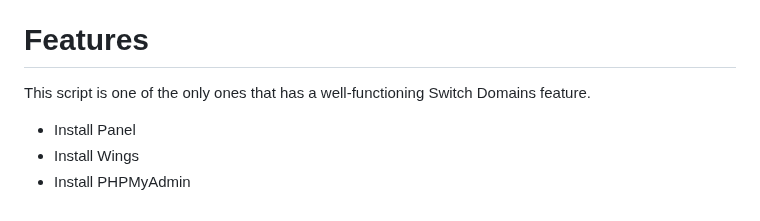
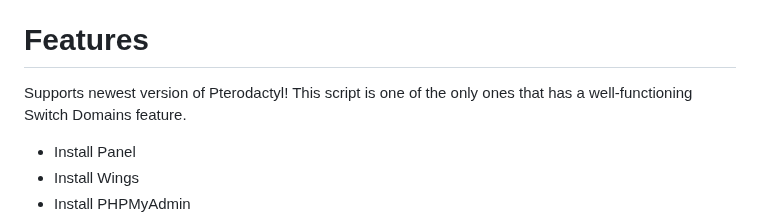
Before and after one commit to guldkage/Pterodactyl-Installer, a Markdown page: README.md, the part around the change. Rendered like a GitHub page.

```diff
--- a/README.md
+++ b/README.md
@@ -10,7 +10,7 @@ If you find any errors, things you would like changed or queries for things in t
 Read about [Pterodactyl](https://pterodactyl.io/) here. This script is not associated with the official Pterodactyl Project.
 
 # Features
-This script is one of the only ones that has a well-functioning Switch Domains feature.
+Supports newest version of Pterodactyl! This script is one of the only ones that has a well-functioning Switch Domains feature.
 
 - Install Panel
 - Install Wings
```
